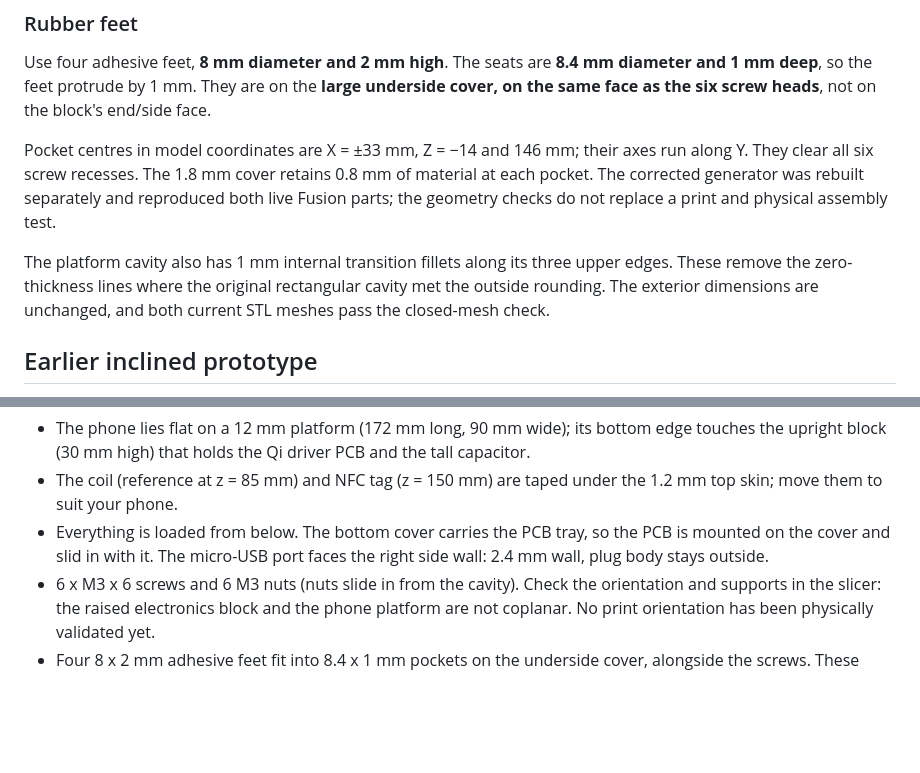
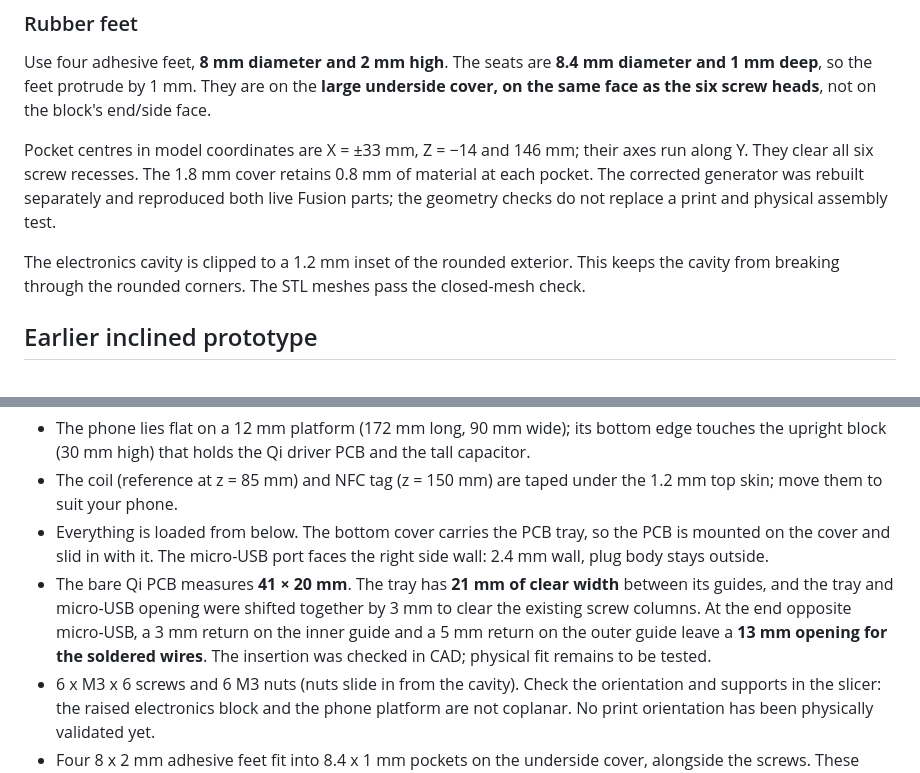
Before and after one commit to lesquoyb/clockinator, a Markdown page: case-dock/README.md, 2 parts joined by grey strips. Rendered like a GitHub page; blank space fills up the shorter version.

Commit message:
[case] fixes holes in dock model and updates pcb support + documentation

```diff
--- a/case-dock/README.md
+++ b/case-dock/README.md
@@ -25,7 +25,7 @@ Use four adhesive feet, **8 mm diameter and 2 mm high**. The seats are **8.4 mm
 
 Pocket centres in model coordinates are X = ±33 mm, Z = −14 and 146 mm; their axes run along Y. They clear all six screw recesses. The 1.8 mm cover retains 0.8 mm of material at each pocket. The corrected generator was rebuilt separately and reproduced both live Fusion parts; the geometry checks do not replace a print and physical assembly test.
 
-The platform cavity also has 1 mm internal transition fillets along its three upper edges. These remove the zero-thickness lines where the original rectangular cavity met the outside rounding. The exterior dimensions are unchanged, and both current STL meshes pass the closed-mesh check.
+The electronics cavity is clipped to a 1.2 mm inset of the rounded exterior. This keeps the cavity from breaking through the rounded corners. The STL meshes pass the closed-mesh check.
 
 ## Earlier inclined prototype
 
@@ -65,6 +65,7 @@ No need to desolder it. The PCB sits in a tray on the floor and the capacitor st
 - The phone lies flat on a 12 mm platform (172 mm long, 90 mm wide); its bottom edge touches the upright block (30 mm high) that holds the Qi driver PCB and the tall capacitor.
 - The coil (reference at z = 85 mm) and NFC tag (z = 150 mm) are taped under the 1.2 mm top skin; move them to suit your phone.
 - Everything is loaded from below. The bottom cover carries the PCB tray, so the PCB is mounted on the cover and slid in with it. The micro-USB port faces the right side wall: 2.4 mm wall, plug body stays outside.
+- The bare Qi PCB measures **41 × 20 mm**. The tray has **21 mm of clear width** between its guides, and the tray and micro-USB opening were shifted together by 3 mm to clear the existing screw columns. At the end opposite micro-USB, a 3 mm return on the inner guide and a 5 mm return on the outer guide leave a **13 mm opening for the soldered wires**. The insertion was checked in CAD; physical fit remains to be tested.
 - 6 x M3 x 6 screws and 6 M3 nuts (nuts slide in from the cavity). Check the orientation and supports in the slicer: the raised electronics block and the phone platform are not coplanar. No print orientation has been physically validated yet.
 - Four 8 x 2 mm adhesive feet fit into 8.4 x 1 mm pockets on the underside cover, alongside the screws. These leave the screws accessible.
 - Interference check against phone, coil, tag, PCB and capacitor: none. No test print.
```
Also changed, not shown: assets/renders/dock-L-black-front.png, assets/renders/dock-L-black-rear.png, 8 other files.
